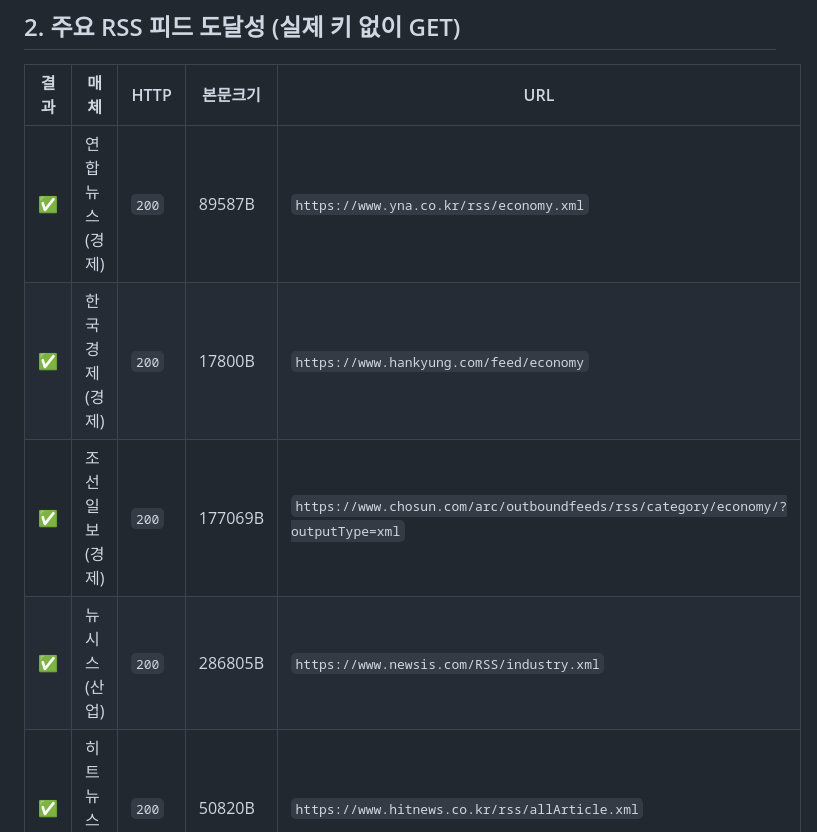
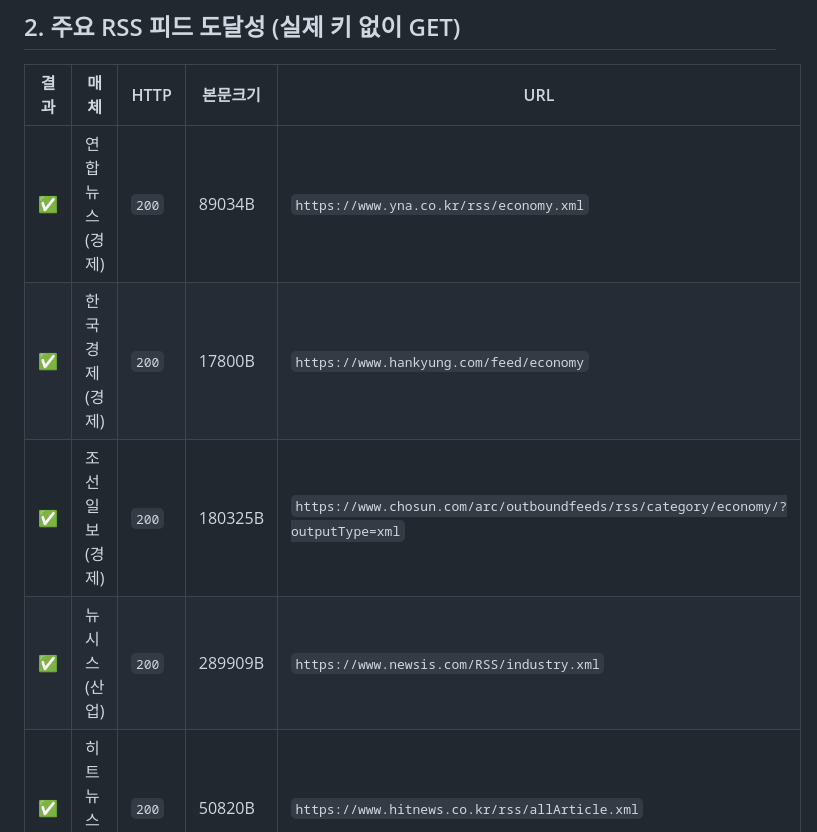
Before and after one commit to hong-seok-young/xicna-sujoo-radar, a Markdown page: geoip_result.md, the part around one of its changes. Rendered like a GitHub page.

```diff
--- a/geoip_result.md
+++ b/geoip_result.md
@@ -65,10 +66,10 @@ Unauthorized
 
 | 결과 | 매체 | HTTP | 본문크기 | URL |
 |---|---|---|---|---|
-| ✅ | 연합뉴스(경제) | `200` | 89587B | `https://www.yna.co.kr/rss/economy.xml` |
+| ✅ | 연합뉴스(경제) | `200` | 89034B | `https://www.yna.co.kr/rss/economy.xml` |
 | ✅ | 한국경제(경제) | `200` | 17800B | `https://www.hankyung.com/feed/economy` |
-| ✅ | 조선일보(경제) | `200` | 177069B | `https://www.chosun.com/arc/outboundfeeds/rss/category/economy/?outputType=xml` |
-| ✅ | 뉴시스(산업) | `200` | 286805B | `https://www.newsis.com/RSS/industry.xml` |
+| ✅ | 조선일보(경제) | `200` | 180325B | `https://www.chosun.com/arc/outboundfeeds/rss/category/economy/?outputType=xml` |
+| ✅ | 뉴시스(산업) | `200` | 289909B | `https://www.newsis.com/RSS/industry.xml` |
 | ✅ | 히트뉴스(제약) | `200` | 50820B | `https://www.hitnews.co.kr/rss/allArticle.xml` |
 | ✅ | 디일렉(반도체) | `200` | 51601B | `https://www.thelec.kr/rss/allArticle.xml` |
 | ✅ | 팜뉴스 | `200` | 51981B | `https://www.pharmnews.com/rss/allArticle.xml` |
```
Also changed, not shown: other parts of geoip_result.md (+19 -18 lines).
